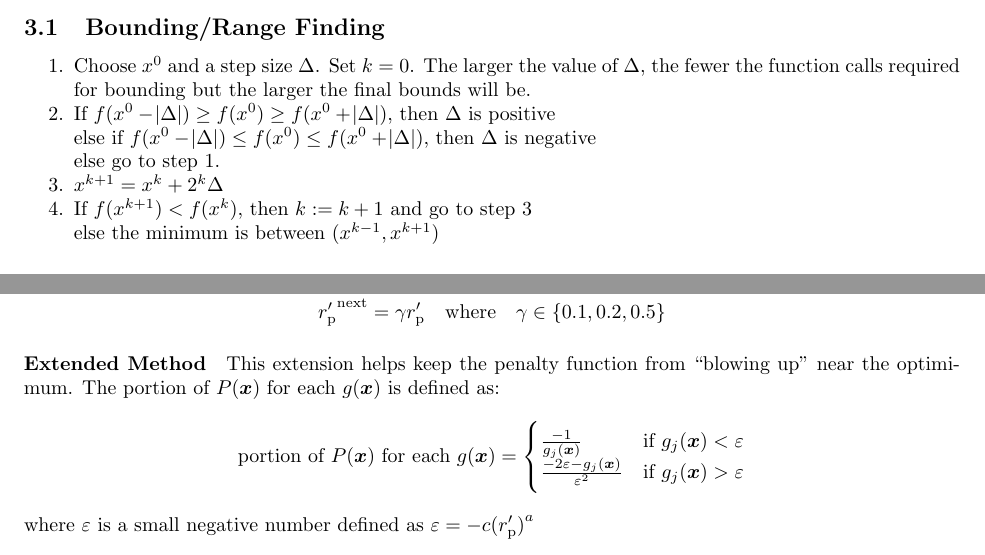
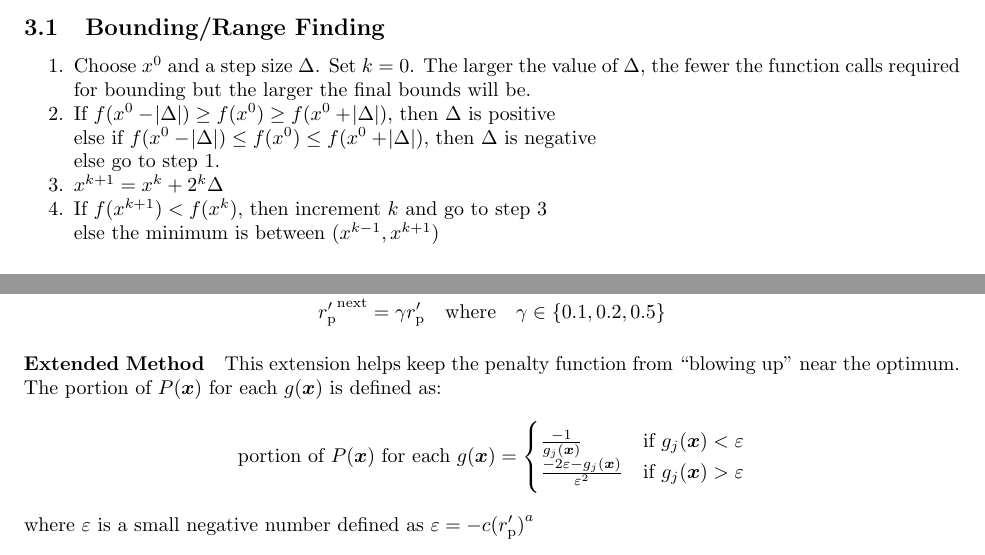
Before and after one commit to jturner314/engineering-equations, a LaTeX document (optimization.tex): two parts of pages 2 and 9 of 9, joined at a grey line, cut so that both start at the same text. Compiled offline with pdfLaTeX.

Commit message:
optimization: Improve formatting and fix typo

```diff
--- a/optimization.tex
+++ b/optimization.tex
@@ -78,7 +78,7 @@ where \(A\) only contains active constraints, then
   else go to step~\ref{itm:choose-init-and-step}.
 \item \label{itm:calc-next-x} \(x^{k+1} = x^k + 2^k \Delta\)
 \item If \(f(x^{k+1}) < f(x^k)\),
-  then \(k := k + 1\) and go to step~\ref{itm:calc-next-x} \\
+  then increment \(k\) and go to step~\ref{itm:calc-next-x} \\
   else the minimum is between \((x^{k-1}, x^{k+1})\)
 \end{enumerate*}
 
@@ -491,7 +491,7 @@ The pseudo-objective function is defined as follows:
 \end{align*}
 
 \paragraph{Extended Method}
-This extension helps keep the penalty function from ``blowing up'' near the optimimum. The portion
+This extension helps keep the penalty function from ``blowing up'' near the optimum. The portion
 of \(P(\vec{x})\) for each \(g(\vec{x})\) is defined as:
 \[\textrm{portion of } P(\vec{x}) \textrm{ for each } g(\vec{x}) =
 \begin{cases}
```
Also changed, not shown: optimization.tex (4 more changed lines).
